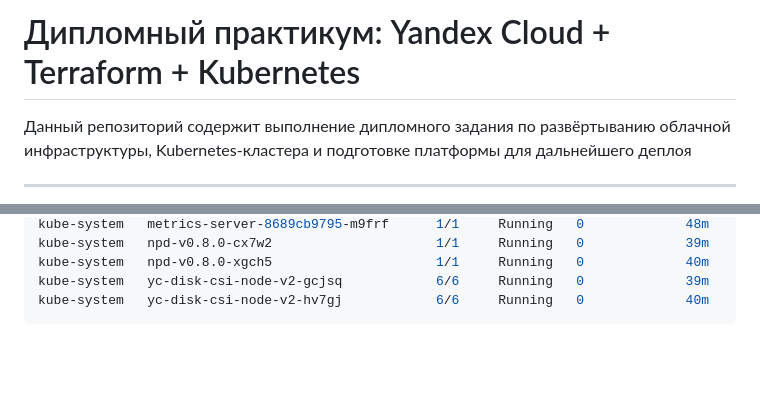
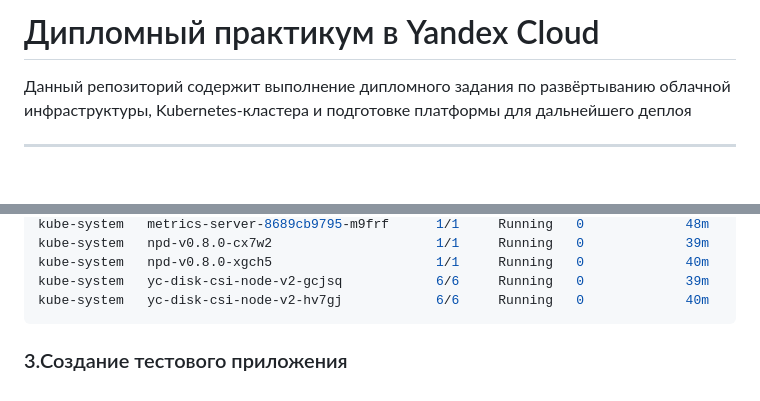
Before and after one commit to Rikolleti/git-devops-diploma, a Markdown page: README.md, 2 parts joined by grey strips. Drawn GitHub-style; blank space fills up the shorter version.

````diff
--- a/README.md
+++ b/README.md
@@ -1,4 +1,4 @@
-# Дипломный практикум: Yandex Cloud + Terraform + Kubernetes
+# Дипломный практикум в Yandex Cloud
 
 Данный репозиторий содержит выполнение дипломного задания по развёртыванию облачной инфраструктуры, Kubernetes-кластера и подготовке платформы для дальнейшего деплоя
 
@@ -99,3 +99,5 @@ kube-system   npd-v0.8.0-xgch5                     1/1     Running   0
 kube-system   yc-disk-csi-node-v2-gcjsq            6/6     Running   0             39m
 kube-system   yc-disk-csi-node-v2-hv7gj            6/6     Running   0             40m
 ```
+
+### 3.Создание тестового приложения
````
